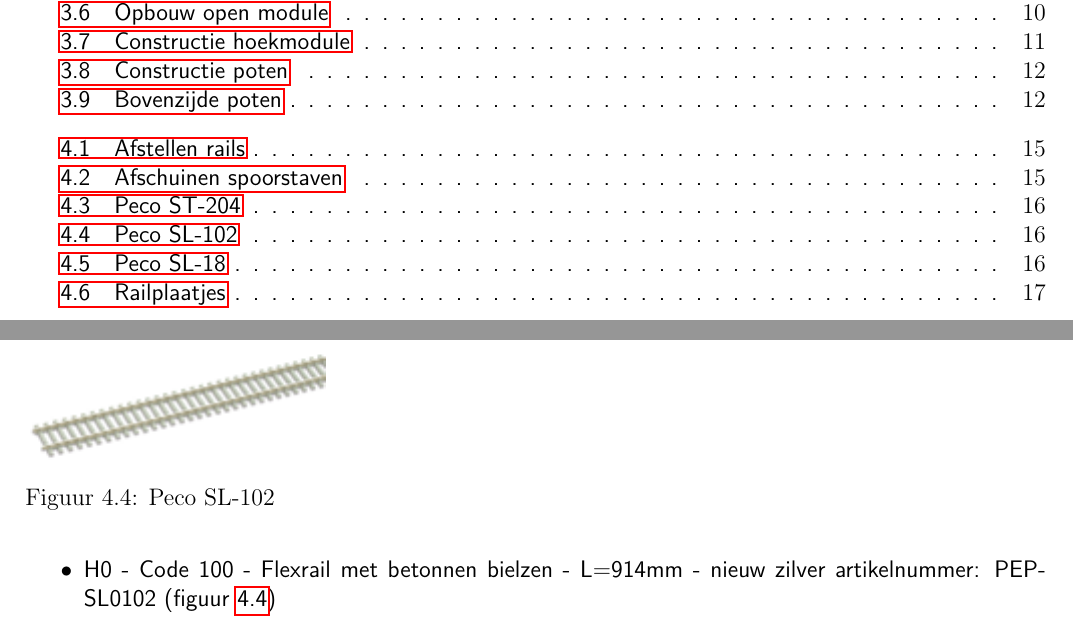
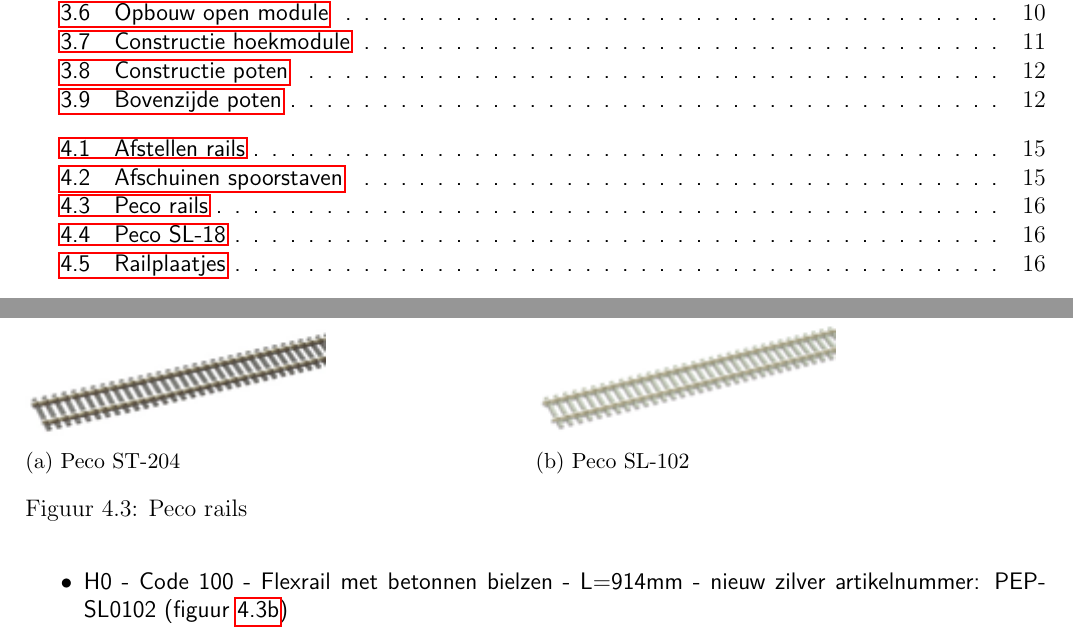
Before and after one commit to pmansvelder/rcunorm, a LaTeX thesis (h0norm.tex): two parts of pages 4 and 17 of 57 before the commit and two parts of pages 4 and 17 of 56 after it, joined at a grey line, cut so that both start at the same text. Compiled offline with pdfLaTeX.

Commit message:
corrected images

```diff
--- a/h0norm.tex
+++ b/h0norm.tex
@@ -13,6 +13,8 @@
 
 \usepackage{caption}
 \captionsetup[figure]{slc=off} % "slc" is an abbreviation for "singlelinecheck"
+
+\usepackage{subcaption}
 
 \usepackage{geometry}
 \geometry{a4paper,total={180mm,257mm},left=20mm,top=20mm}
@@ -371,7 +368,13 @@
-\begin{figure}
-  \captionbox
-  {Peco SL-102\label{pecosl102}}
-  {\includegraphics[scale=1.0]{images/rcu_peco_sl102}}
+\centering
+\begin{subfigure}{.5\textwidth}
+  \includegraphics[scale=1.0]{images/rcu_peco_st204}
+  \caption{Peco ST-204\label{pecost204}}
+\end{subfigure}%
+\begin{subfigure}{.5\textwidth}
+  \includegraphics[scale=1.0]{images/rcu_peco_sl102}
+  \caption{Peco SL-102\label{pecosl102}}
+\end{subfigure}
+\caption{Peco rails}
 \end{figure}
 
 \begin{figure}[!ht]
```
Also changed, not shown: h0norm.tex (9 more changed lines), 4 other files.
